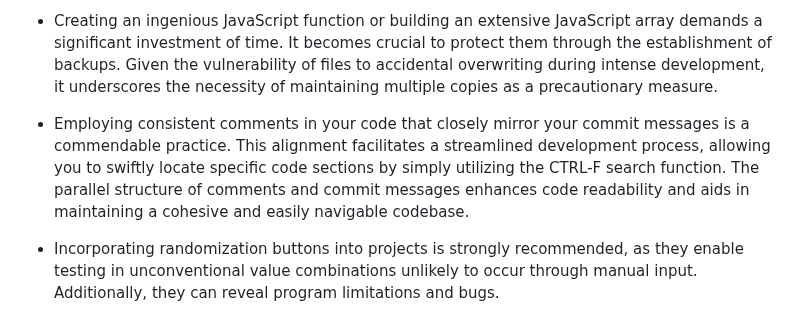
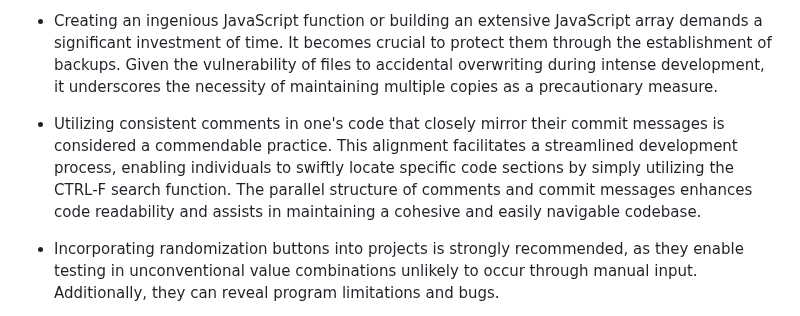
Before and after one commit to linobollansee/css-property-adjuster, a Markdown page: README.md, the part around the change. Rendered like a GitHub page.

Commit message:
Code comments in third person in README.md

```diff
--- a/README.md
+++ b/README.md
@@ -217,7 +217,7 @@ You can access the live link at this location. - [https://linobollansee.github.i
 
 - Creating an ingenious JavaScript function or building an extensive JavaScript array demands a significant investment of time. It becomes crucial to protect them through the establishment of backups. Given the vulnerability of files to accidental overwriting during intense development, it underscores the necessity of maintaining multiple copies as a precautionary measure.
 
-- Employing consistent comments in your code that closely mirror your commit messages is a commendable practice. This alignment facilitates a streamlined development process, allowing you to swiftly locate specific code sections by simply utilizing the CTRL-F search function. The parallel structure of comments and commit messages enhances code readability and aids in maintaining a cohesive and easily navigable codebase.
+- Utilizing consistent comments in one's code that closely mirror their commit messages is considered a commendable practice. This alignment facilitates a streamlined development process, enabling individuals to swiftly locate specific code sections by simply utilizing the CTRL-F search function. The parallel structure of comments and commit messages enhances code readability and assists in maintaining a cohesive and easily navigable codebase.
 
 - Incorporating randomization buttons into projects is strongly recommended, as
 they enable testing in unconventional value combinations unlikely to occur
```
